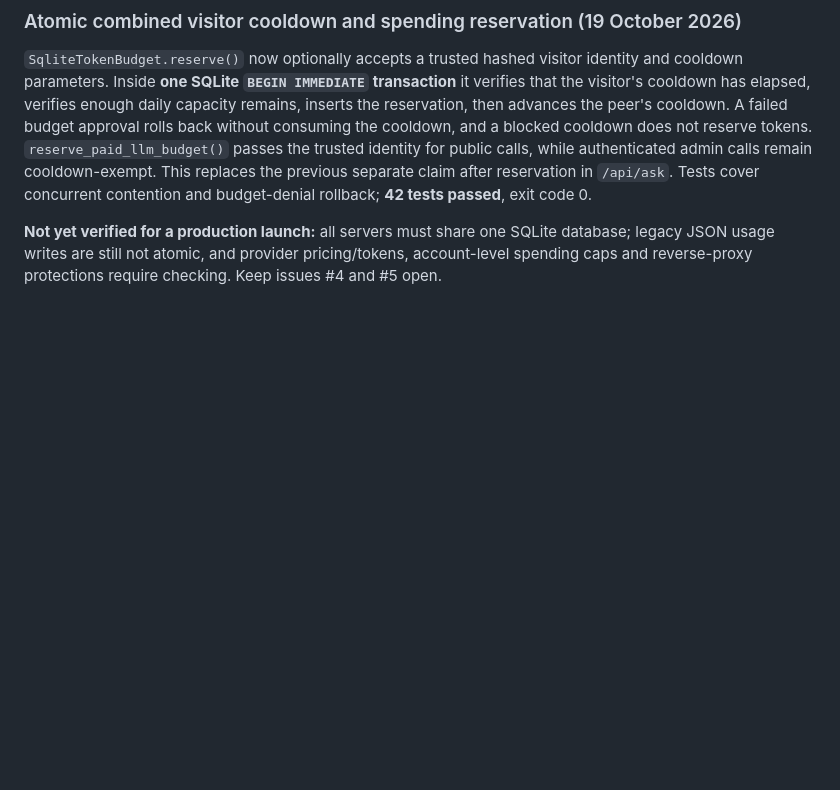
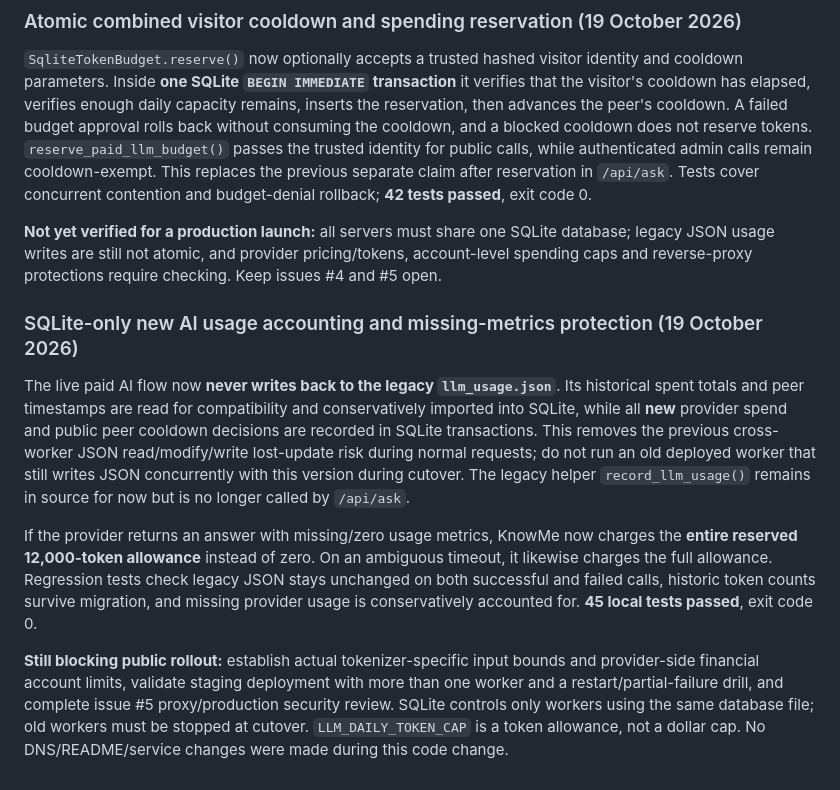
Before and after one commit to robvoto/knowMe, a Markdown page: backend/DEPLOYMENT_AND_ADMIN_GUIDE.md, the part around the change. Drawn GitHub-style; blank space fills up the shorter version.

Commit message:
docs: record SQLite-only accounting cutover, tests and remaining launch blockers

```diff
--- a/backend/DEPLOYMENT_AND_ADMIN_GUIDE.md
+++ b/backend/DEPLOYMENT_AND_ADMIN_GUIDE.md
@@ -732,3 +732,11 @@ The public `/api/ask` path now uses `SqliteTokenBudget.claim_identity_cooldown()
 `SqliteTokenBudget.reserve()` now optionally accepts a trusted hashed visitor identity and cooldown parameters. Inside **one SQLite `BEGIN IMMEDIATE` transaction** it verifies that the visitor's cooldown has elapsed, verifies enough daily capacity remains, inserts the reservation, then advances the peer's cooldown. A failed budget approval rolls back without consuming the cooldown, and a blocked cooldown does not reserve tokens. `reserve_paid_llm_budget()` passes the trusted identity for public calls, while authenticated admin calls remain cooldown-exempt. This replaces the previous separate claim after reservation in `/api/ask`. Tests cover concurrent contention and budget-denial rollback; **42 tests passed**, exit code 0.
 
 **Not yet verified for a production launch:** all servers must share one SQLite database; legacy JSON usage writes are still not atomic, and provider pricing/tokens, account-level spending caps and reverse-proxy protections require checking. Keep issues #4 and #5 open.
+
+### SQLite-only new AI usage accounting and missing-metrics protection (19 October 2026)
+
+The live paid AI flow now **never writes back to the legacy `llm_usage.json`**. Its historical spent totals and peer timestamps are read for compatibility and conservatively imported into SQLite, while all **new** provider spend and public peer cooldown decisions are recorded in SQLite transactions. This removes the previous cross-worker JSON read/modify/write lost-update risk during normal requests; do not run an old deployed worker that still writes JSON concurrently with this version during cutover. The legacy helper `record_llm_usage()` remains in source for now but is no longer called by `/api/ask`.
+
+If the provider returns an answer with missing/zero usage metrics, KnowMe now charges the **entire reserved 12,000-token allowance** instead of zero. On an ambiguous timeout, it likewise charges the full allowance. Regression tests check legacy JSON stays unchanged on both successful and failed calls, historic token counts survive migration, and missing provider usage is conservatively accounted for. **45 local tests passed**, exit code 0.
+
+**Still blocking public rollout:** establish actual tokenizer-specific input bounds and provider-side financial account limits, validate staging deployment with more than one worker and a restart/partial-failure drill, and complete issue #5 proxy/production security review. SQLite controls only workers using the same database file; old workers must be stopped at cutover. `LLM_DAILY_TOKEN_CAP` is a token allowance, not a dollar cap. No DNS/README/service changes were made during this code change.
```
